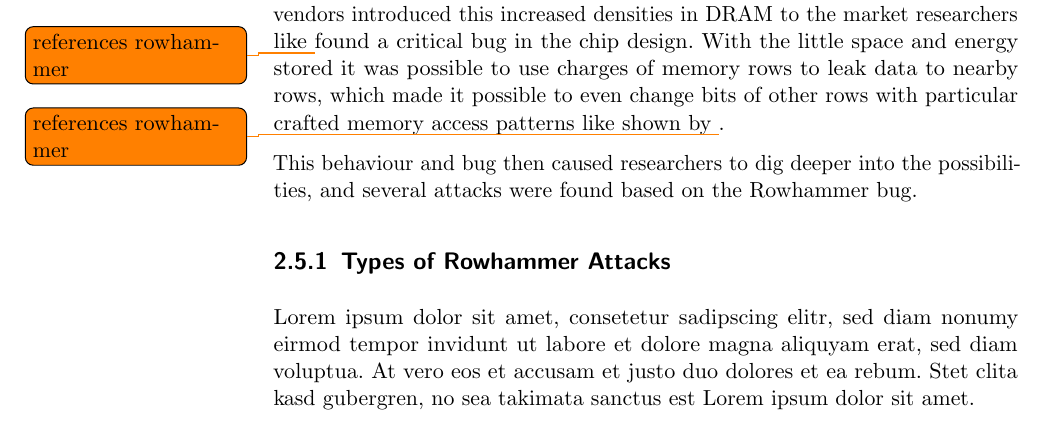
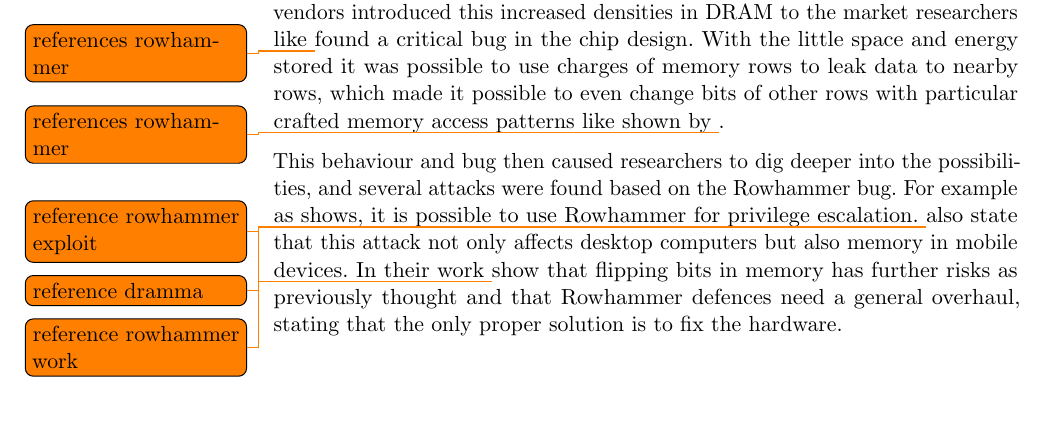
Before and after one commit to sigttou/db_master_thesis, a LaTeX thesis (thesis/main.tex, which reads thesis/general.tex): part of page 22 of 34, cut so that both start at the same text. Compiled offline with pdfLaTeX; an older LaTeX class or package is replaced by its successor.

Commit message:
ADD: rowhammer attacks

```diff
--- a/thesis/general.tex
+++ b/thesis/general.tex
@@ -269,14 +269,13 @@ rows with particular crafted memory access patterns like shown by
 \todo{references rowhammer}.
 
 This behaviour and bug then caused researchers to dig deeper into the
-possibilities, and several attacks were found based on the Rowhammer bug.
-
-\subsection{Types of Rowhammer Attacks}
-
-Lorem ipsum dolor sit amet, consetetur sadipscing elitr, sed diam nonumy eirmod
-tempor invidunt ut labore et dolore magna aliquyam erat, sed diam voluptua. At
-vero eos et accusam et justo duo dolores et ea rebum. Stet clita kasd gubergren,
-no sea takimata sanctus est Lorem ipsum dolor sit amet.
+possibilities, and several attacks were found based on the Rowhammer bug. For
+example as~\todo{reference rowhammer exploit} shows, it is possible to use
+Rowhammer for privilege escalation.~\todo{reference dramma} also state that this
+attack not only affects desktop computers but also memory in mobile devices. In
+their work~\todo{reference rowhammer work} show that flipping bits in memory has
+further risks as previously thought and that Rowhammer defences need a general
+overhaul, stating that the only proper solution is to fix the hardware.
 %}}}
 
 %% vim:foldmethod=expr
```
